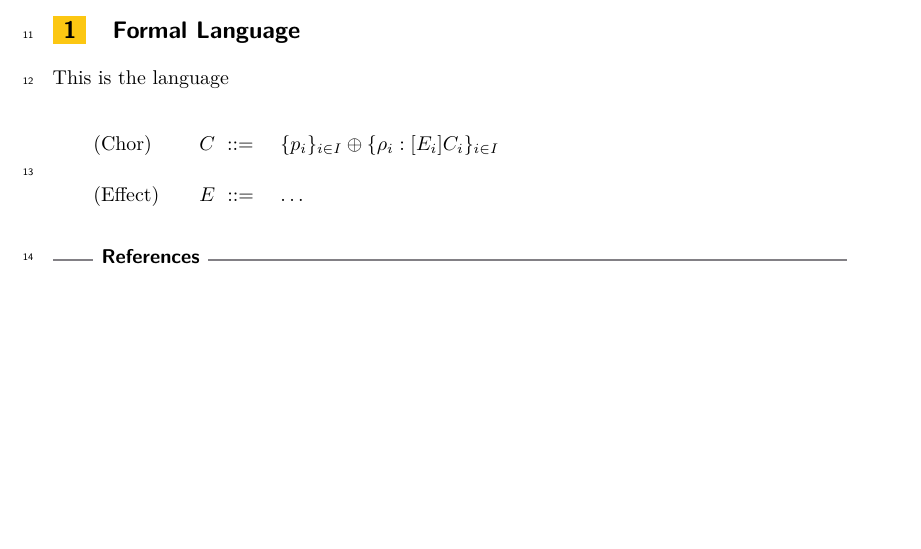
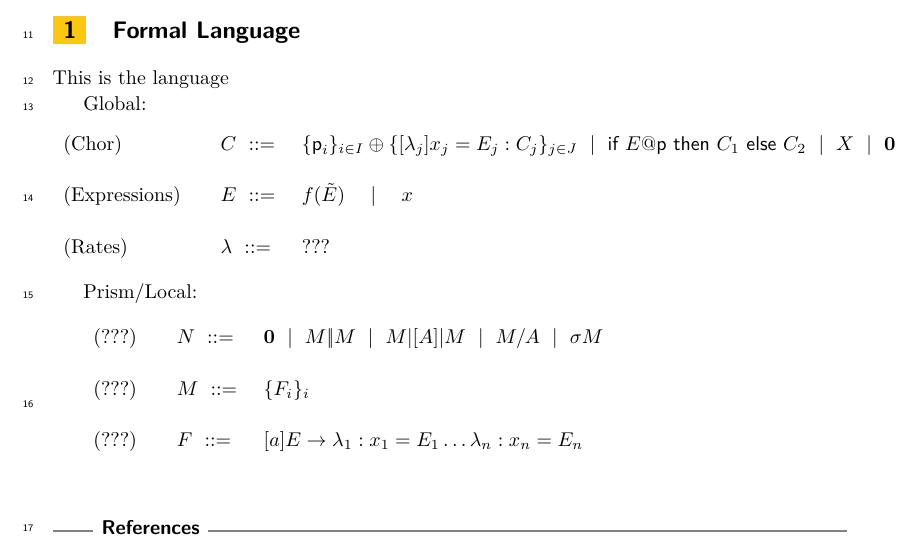
Before and after one commit to adeleveschetti/choreography-to-PRISM, a LaTeX paper (tex/main.tex, which reads tex/language.tex): part of the page, cut so that both start at the same text. Compiled offline with pdfLaTeX.

Commit message:
after meeting

```diff
--- a/tex/language.tex
+++ b/tex/language.tex
@@ -1,13 +1,31 @@
 This is the language
 
+\newcommand{\role}[1]{\textsf{#1}}
+\newcommand{\CEnd}{\mathbf{0}}
+\newcommand{\pp}{|\!|}
+\newcommand{\ppp}[1]{|[A]|}
 
 
+Global:
 \begin{displaymath}
   \begin{array}{lll}
-    \text{(Chor)}  \quad & C \ ::=\ & \{p_i\}_{i\in I}\oplus\{\rho_i: [E_i]C_i\}_{i\in I}\\\\
-    \text{(Effect)}\quad & E \ ::=\ & \ldots
+    \text{(Chor)}  \quad & C \ ::=\ & \{\role p_i\}_{i\in I}\oplus\{[\lambda_j] x_j=E_j: C_j\}_{j\in J}\ \mid\
+    \textsf{if } E@\role{p} \textsf{ then } C_1 \textsf{ else } C_2 \ \mid\ X\ \mid\ \CEnd\\\\
+    \text{(Expressions)}\quad & E \ ::=\ & f(\tilde E)\quad\mid\quad x\\\\
+    \text{(Rates)}\quad       & \lambda\ ::=\ & ???
   \end{array}
 \end{displaymath}
+
+
+Prism/Local:
+\begin{displaymath}
+  \begin{array}{lll}
+    \text{(???)}  \quad & N \ ::=\ & \CEnd \ \mid\ M \pp M\ \mid\ M \ppp A M\ \mid\ M/A\ \mid\ \sigma M\\\\
+    \text{(???)}  \quad & M \ ::=\ & \{F_i\}_i\\\\
+    \text{(???)}  \quad & F \ ::=\ & [a] E \rightarrow \lambda_1: x_1 = E_1\ldots\lambda_n: x_n = E_n\\\\
+  \end{array}
+\end{displaymath}
+
 
 
 %%% Local Variables:
```
